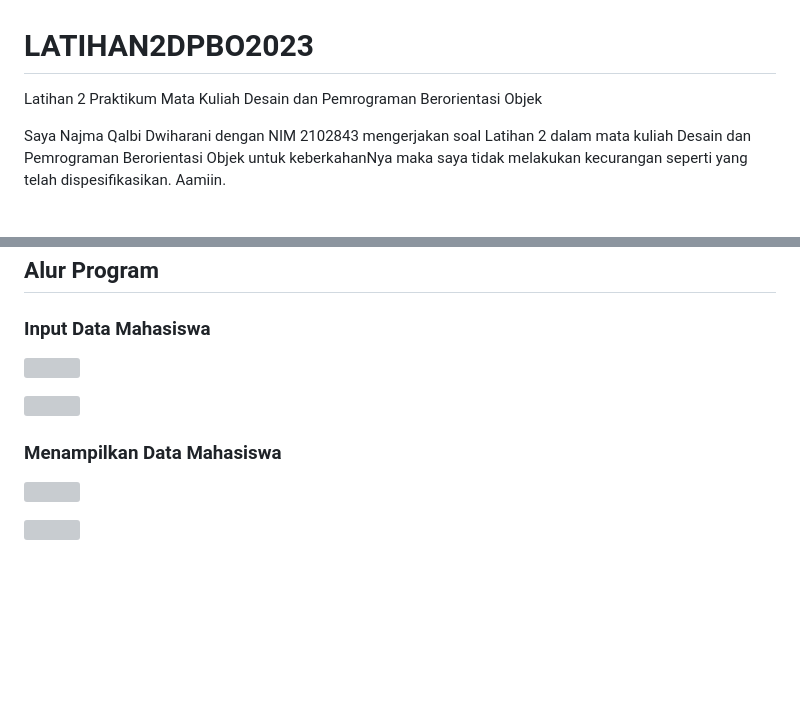
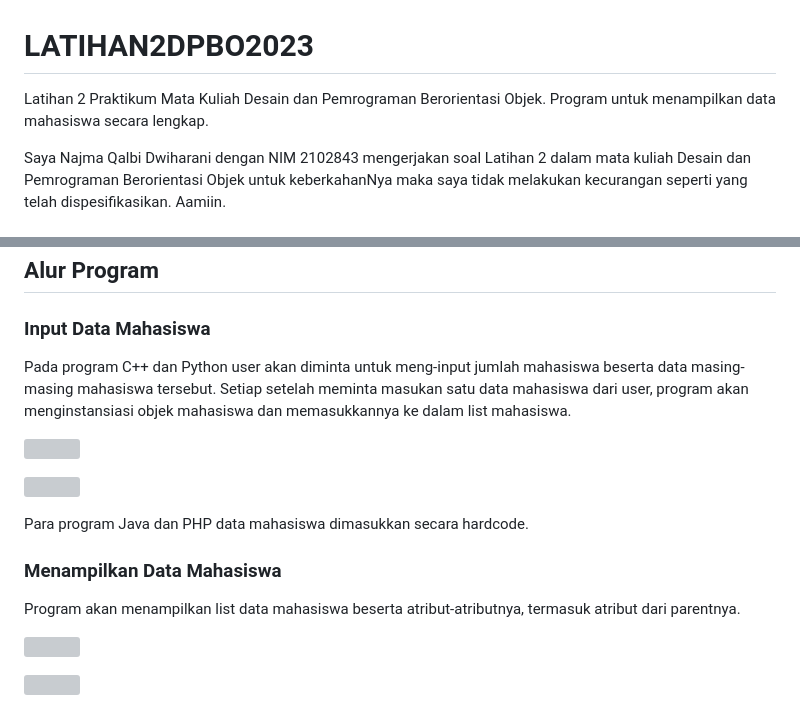
Before and after one commit to najmharani/LATIHAN2DPBO2023, a Markdown page: README.md, 2 parts joined by grey strips. Rendered like a GitHub page; blank space fills up the shorter version; grey boxes are pictures that could not be loaded.

Commit message:
update alur program

```diff
--- a/README.md
+++ b/README.md
@@ -1,5 +1,6 @@
 # LATIHAN2DPBO2023
-Latihan 2 Praktikum Mata Kuliah Desain dan Pemrograman Berorientasi Objek
+Latihan 2 Praktikum Mata Kuliah Desain dan Pemrograman Berorientasi Objek.
+Program untuk menampilkan data mahasiswa secara lengkap.
 
 Saya Najma Qalbi Dwiharani dengan NIM 2102843 mengerjakan soal Latihan 2 dalam mata kuliah Desain dan Pemrograman Berorientasi Objek untuk keberkahanNya maka saya tidak melakukan kecurangan seperti yang telah dispesifikasikan. Aamiin.
 
@@ -58,6 +59,7 @@ Program ini akan menampilkan informasi/atribut terkait dengan Mahasiswa karena M
 ## Alur Program
 
 ### Input Data Mahasiswa
+Pada program C++ dan Python user akan diminta untuk meng-input jumlah mahasiswa beserta data masing-masing mahasiswa tersebut. Setiap setelah meminta masukan satu data mahasiswa dari user, program akan menginstansiasi objek mahasiswa dan memasukkannya ke dalam list mahasiswa.
 
   <img
   src="CPP/ss/input_code.png"
@@ -67,7 +69,10 @@ Program ini akan menampilkan informasi/atribut terkait dengan Mahasiswa karena M
   src="CPP/ss/input.png"
   style="display: inline-block; margin: 0 auto; max-width: 300px">
 
+Para program Java dan PHP data mahasiswa dimasukkan secara hardcode.
+
 ### Menampilkan Data Mahasiswa
+Program akan menampilkan list data mahasiswa beserta atribut-atributnya, termasuk atribut dari parentnya.
 
   <img
   src="CPP/ss/hasil_code.png"
```
